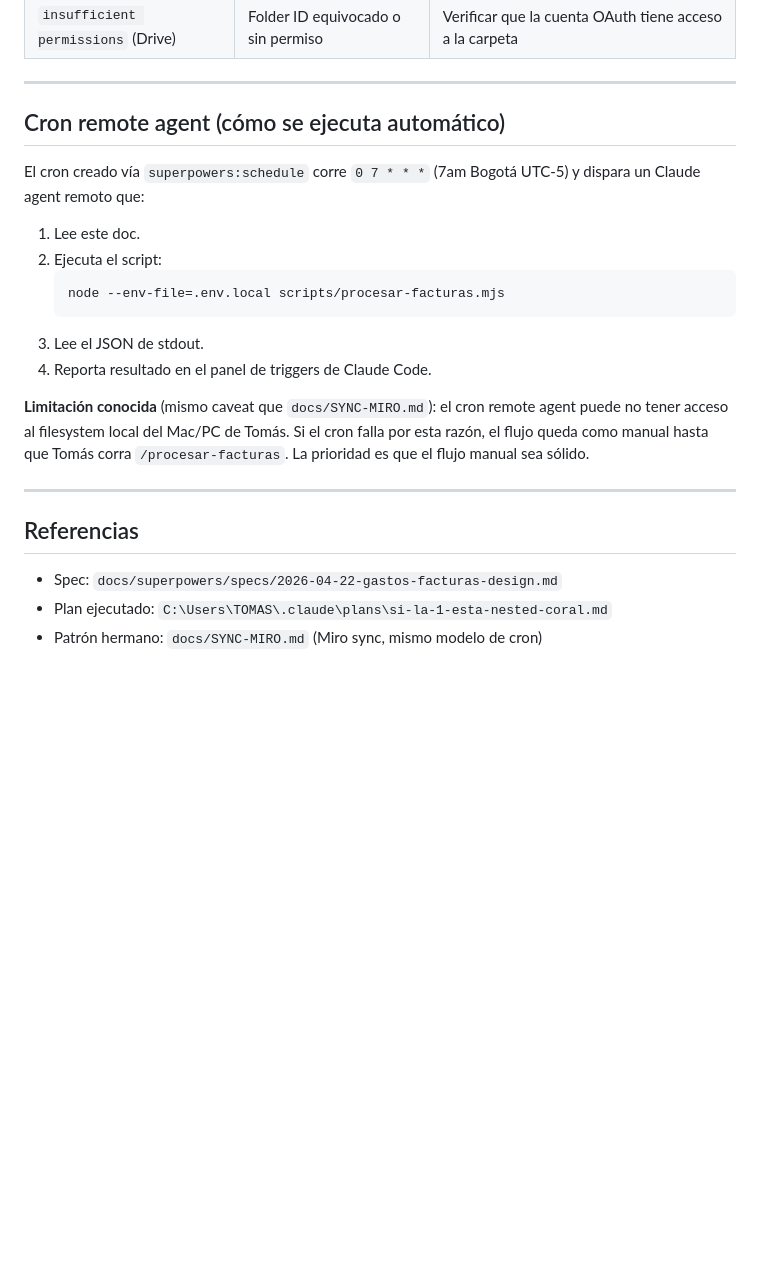
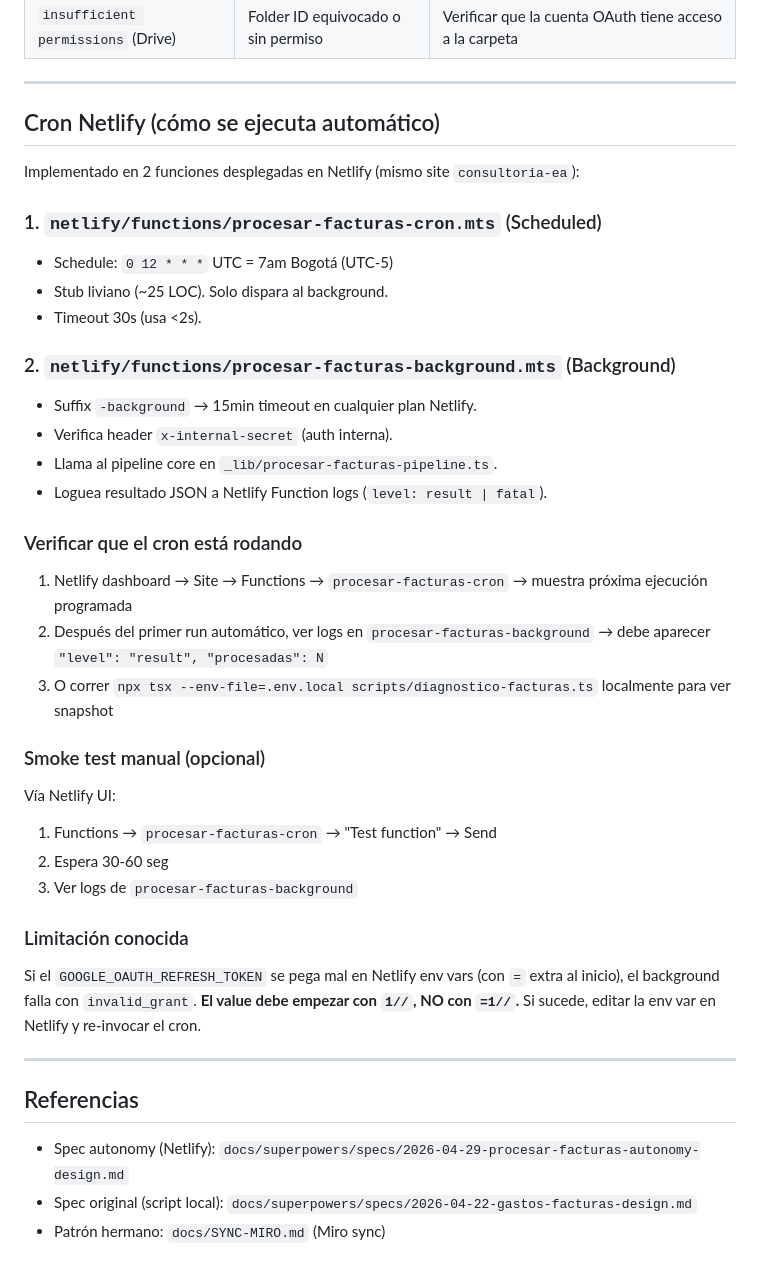
Before and after one commit to Tomasrv1992/consultoria-app, a Markdown page: docs/PROCESAR-FACTURAS.md, the part around one of its changes. Rendered like a GitHub page; blank space fills up the shorter version.

````diff
--- a/docs/PROCESAR-FACTURAS.md
+++ b/docs/PROCESAR-FACTURAS.md
@@ -208,24 +236,42 @@ Debe procesar todo y reportar JSON con `procesadas/errores/saltadas`. Verifica:
 
 ---
 
-## Cron remote agent (cómo se ejecuta automático)
+## Cron Netlify (cómo se ejecuta automático)
 
-El cron creado vía `superpowers:schedule` corre `0 7 * * *` (7am Bogotá UTC-5) y dispara un Claude agent remoto que:
+Implementado en 2 funciones desplegadas en Netlify (mismo site `consultoria-ea`):
 
-1. Lee este doc.
-2. Ejecuta el script:
-   ```bash
-   node --env-file=.env.local scripts/procesar-facturas.mjs
-   ```
-3. Lee el JSON de stdout.
-4. Reporta resultado en el panel de triggers de Claude Code.
+### 1. `netlify/functions/procesar-facturas-cron.mts` (Scheduled)
+- Schedule: `0 12 * * *` UTC = 7am Bogotá (UTC-5)
+- Stub liviano (~25 LOC). Solo dispara al background.
+- Timeout 30s (usa <2s).
 
-**Limitación conocida** (mismo caveat que `docs/SYNC-MIRO.md`): el cron remote agent puede no tener acceso al filesystem local del Mac/PC de Tomás. Si el cron falla por esta razón, el flujo queda como manual hasta que Tomás corra `/procesar-facturas`. La prioridad es que el flujo manual sea sólido.
+### 2. `netlify/functions/procesar-facturas-background.mts` (Background)
+- Suffix `-background` → 15min timeout en cualquier plan Netlify.
+- Verifica header `x-internal-secret` (auth interna).
+- Llama al pipeline core en `_lib/procesar-facturas-pipeline.ts`.
+- Loguea resultado JSON a Netlify Function logs (`level: result | fatal`).
+
+### Verificar que el cron está rodando
+
+1. Netlify dashboard → Site → Functions → `procesar-facturas-cron` → muestra próxima ejecución programada
+2. Después del primer run automático, ver logs en `procesar-facturas-background` → debe aparecer `"level": "result", "procesadas": N`
+3. O correr `npx tsx --env-file=.env.local scripts/diagnostico-facturas.ts` localmente para ver snapshot
+
+### Smoke test manual (opcional)
+
+Vía Netlify UI:
+1. Functions → `procesar-facturas-cron` → "Test function" → Send
+2. Espera 30-60 seg
+3. Ver logs de `procesar-facturas-background`
+
+### Limitación conocida
+
+Si el `GOOGLE_OAUTH_REFRESH_TOKEN` se pega mal en Netlify env vars (con `=` extra al inicio), el background falla con `invalid_grant`. **El value debe empezar con `1//`, NO con `=1//`.** Si sucede, editar la env var en Netlify y re-invocar el cron.
 
 ---
 
 ## Referencias
 
-- Spec: `docs/superpowers/specs/2026-04-22-gastos-facturas-design.md`
-- Plan ejecutado: `C:\Users\TOMAS\.claude\plans\si-la-1-esta-nested-coral.md`
-- Patrón hermano: `docs/SYNC-MIRO.md` (Miro sync, mismo modelo de cron)
+- Spec autonomy (Netlify): `docs/superpowers/specs/2026-04-29-procesar-facturas-autonomy-design.md`
+- Spec original (script local): `docs/superpowers/specs/2026-04-22-gastos-facturas-design.md`
+- Patrón hermano: `docs/SYNC-MIRO.md` (Miro sync)
````
Also changed, not shown: other parts of docs/PROCESAR-FACTURAS.md (+44 -16 lines), .claude/commands/diagnostico-facturas.md (added, +32 -0 lines), docs/HANDOVER.md (+4 -2 lines).
